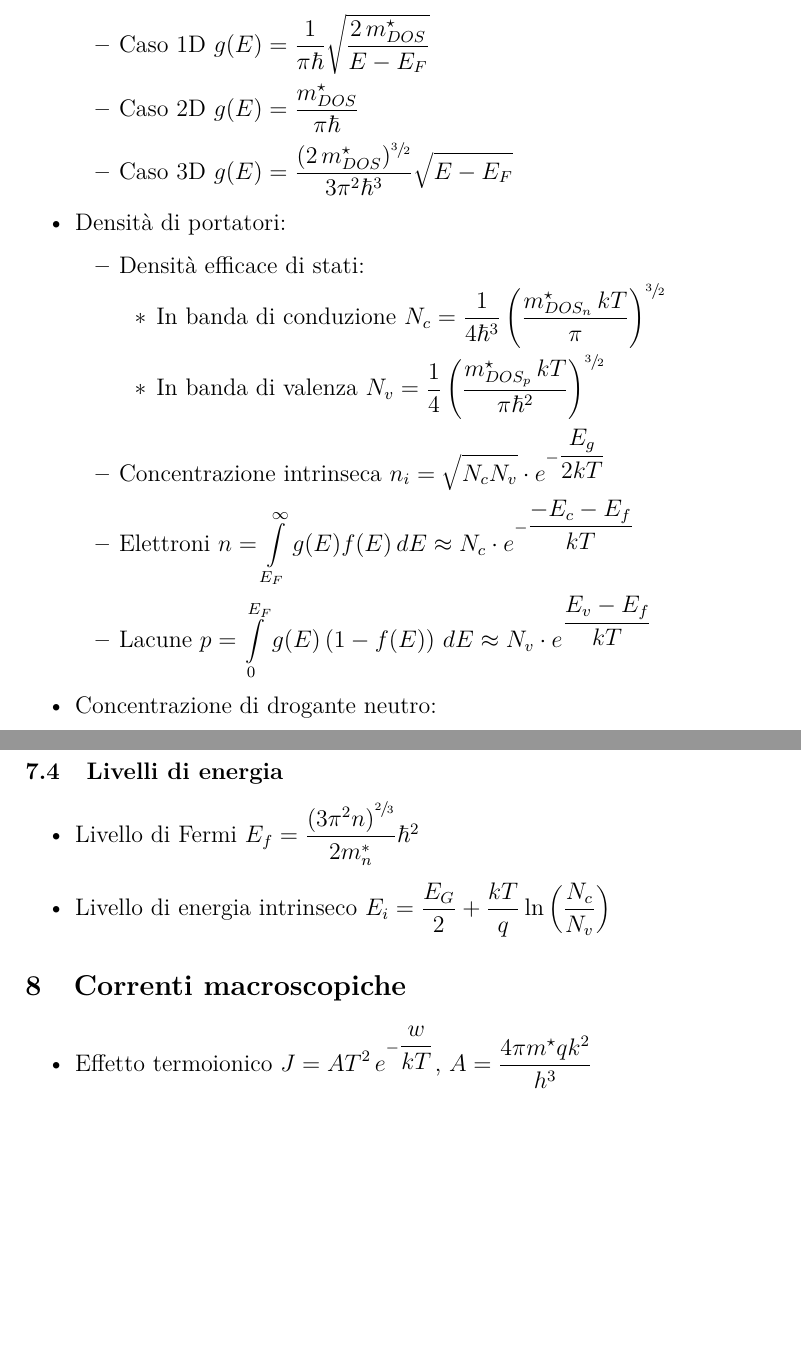
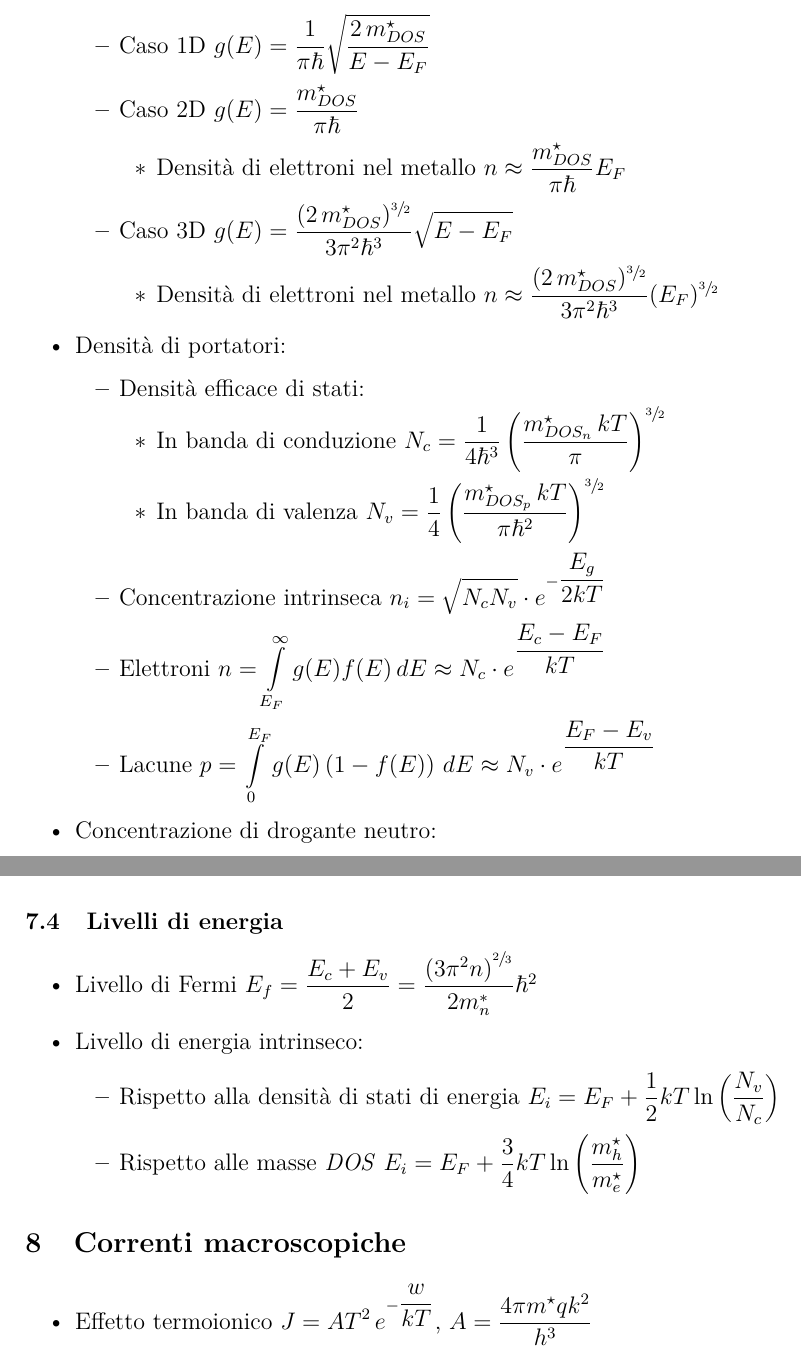
Before and after one commit to lorossi/formulario-stato-solido, a LaTeX document (formulario-elettronica-dello-stato-solido.tex): two parts of pages 12 and 14 of 15 before the commit and two parts of pages 12 and 15 of 16 after it, joined at a grey line, cut so that both start at the same text, the shorter picture padded with empty space. Compiled offline with pdfLaTeX.

Commit message:
FANCY STUFF

```diff
--- a/formulario-elettronica-dello-stato-solido.tex
+++ b/formulario-elettronica-dello-stato-solido.tex
@@ -321,7 +321,13 @@ Inoltre \( \psi(x+a) = u_k (x+a) e^{ikx} e^{ika} \), con \( e^{ika} \) sfasament
         \begin{itemize}
           \item Caso 1D \( \displaystyle g(E) = \dfrac{1}{\pi \hbar} \sqrt{\dfrac{2 \, m_{DOS}^\star}{E-E_F}} \)
           \item Caso 2D \( g(E) = \dfrac{m_{DOS}^\star}{\pi \hbar} \)
+                \begin{itemize}
+                  \item Densità di elettroni nel metallo \( n \approx \dfrac{m_{DOS}^\star}{\pi \hbar}  E_F \)
+                \end{itemize}
           \item Caso 3D \( \displaystyle g(E) = \dfrac{(2 \, m_{DOS}^\star) ^ {\sfrac{3}{2}}}{3 \pi^2 \hbar^3} \sqrt{E-E_F} \)
+                \begin{itemize}
+                  \item Densità di elettroni nel metallo \( n \approx  \dfrac{(2 \, m_{DOS}^\star) ^ {\sfrac{3}{2}}}{3 \pi^2 \hbar^3} (E_F) ^ {\sfrac{3}{2}}  \)
+                \end{itemize}
         \end{itemize}
   \item Densità di portatori:
         \begin{itemize}
@@ -331,8 +337,8 @@ Inoltre \( \psi(x+a) = u_k (x+a) e^{ikx} e^{ika} \), con \( e^{ika} \) sfasament
                   \item In banda di valenza \( N_v = \dfrac{1}{4} \left( \dfrac{ m^{\star}_{DOS_p} \, k T}{\pi \hbar ^ 2} \right) ^ {\sfrac{3}{2}} \)
                 \end{itemize}
           \item Concentrazione intrinseca \( \displaystyle n_i = \sqrt{N_c  N_v} \cdot e ^ {-\dfrac{E_{g}}{2kT}} \)
-          \item Elettroni \( \displaystyle n = \int\limits_{E_F}^{\infty} g(E) f(E) \, dE \approx N_c \cdot e ^ {-\dfrac{-E_c - E_f}{kT}} \)
-          \item Lacune \( \displaystyle p = \int\limits_{0}^{E_F} g(E) \left( 1- f(E) \right) \, dE \approx N_v \cdot e ^ {\dfrac{E_v - E_f}{kT}} \)
+          \item Elettroni \( \displaystyle n = \int\limits_{E_F}^{\infty} g(E) f(E) \, dE \approx N_c \cdot e ^ {\dfrac{E_c - E_F}{kT}} \)
+          \item Lacune \( \displaystyle p = \int\limits_{0}^{E_F} g(E) \left( 1- f(E) \right) \, dE \approx N_v \cdot e ^  {\dfrac{E_F - E_v}{kT}} \)
         \end{itemize}
   \item Concentrazione di drogante neutro:
         \begin{itemize}
@@ -392,8 +401,13 @@ Inoltre \( \psi(x+a) = u_k (x+a) e^{ikx} e^{ika} \), con \( e^{ika} \) sfasament
 
 \subsection{Livelli di energia}
 \begin{itemize}
-  \item Livello di Fermi \( E_f = \dfrac{ \left(3 \pi^2 n\right)^{\sfrac{2}{3}} }{2 m_n^*} \hbar ^ 2 \)
-  \item Livello di energia intrinseco \( E_i  = \dfrac{E_G}{2} + \dfrac{kT}{q} \ln \left( \dfrac{N_c}{N_v}\right) \)
+  \item Livello di Fermi \( E_f = \dfrac{E_c + E_v}{2} =\dfrac{ \left(3 \pi^2 n\right)^{\sfrac{2}{3}} }{2 m_n^*} \hbar ^ 2 \)
+  \item Livello di energia intrinseco:
+        \begin{itemize}
+          \item Rispetto alla densità di stati di energia \( E_i = E_F + \dfrac{1}{2} k T \ln \left(\dfrac{N_v}{N_c}\right)\)
+          \item Rispetto alle masse \textit{DOS}  \( E_i = E_F + \dfrac{3}{4} k T \ln \left(\dfrac{m ^ \star _ h}{m ^ \star _ e}\right)\)
+        \end{itemize}
+
 \end{itemize}
 
 \section{Correnti macroscopiche}
```
Also changed, not shown: formulario-elettronica-dello-stato-solido.pdf, formulario-elettronica-dello-stato-solido.tex (11 more changed lines).
